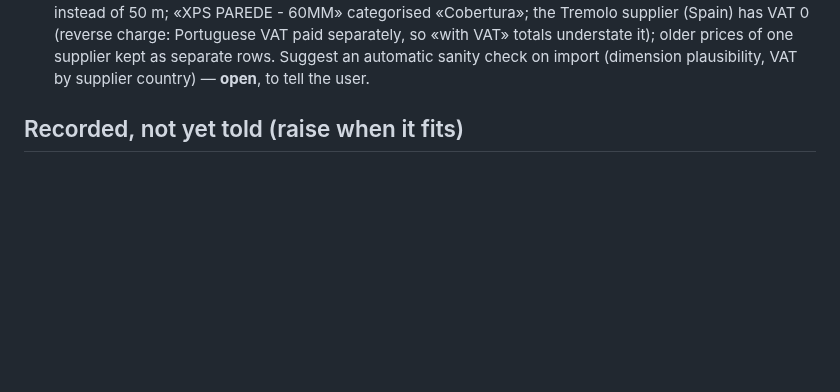
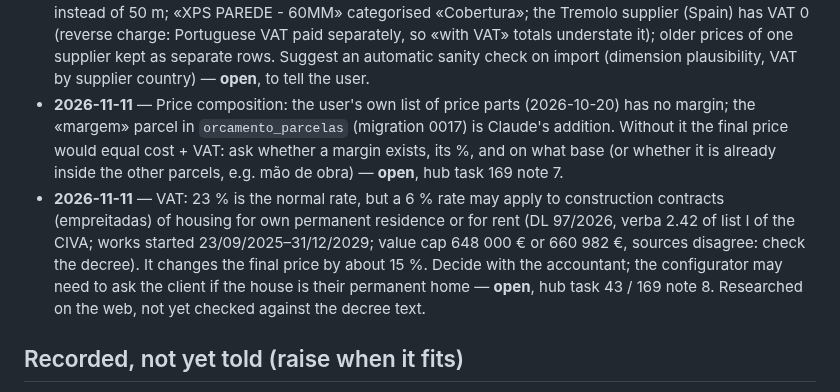
Before and after one commit to Discovercasa/design, a Markdown page: BOB/conhecimento/insights.md, the part around the change. Rendered like a GitHub page; blank space fills up the shorter version.

```diff
--- a/BOB/conhecimento/insights.md
+++ b/BOB/conhecimento/insights.md
@@ -188,6 +188,15 @@ he answers (`metodo-construtivo.md`). Condensed 2026-10-28 (history in git).
   «XPS PAREDE - 60MM» categorised «Cobertura»; the Tremolo supplier (Spain) has VAT 0 (reverse charge: Portuguese VAT paid
   separately, so «with VAT» totals understate it); older prices of one supplier kept as separate rows. Suggest an
   automatic sanity check on import (dimension plausibility, VAT by supplier country) — **open**, to tell the user.
+- **2026-11-11** — Price composition: the user's own list of price parts (2026-10-20) has no margin; the «margem» parcel in
+  `orcamento_parcelas` (migration 0017) is Claude's addition. Without it the final price would equal cost + VAT: ask
+  whether a margin exists, its %, and on what base (or whether it is already inside the other parcels, e.g. mão de obra)
+  — **open**, hub task 169 note 7.
+- **2026-11-11** — VAT: 23 % is the normal rate, but a 6 % rate may apply to construction contracts (empreitadas) of
+  housing for own permanent residence or for rent (DL 97/2026, verba 2.42 of list I of the CIVA; works started
+  23/09/2025–31/12/2029; value cap 648 000 € or 660 982 €, sources disagree: check the decree). It changes the final
+  price by about 15 %. Decide with the accountant; the configurator may need to ask the client if the house is their
+  permanent home — **open**, hub task 43 / 169 note 8. Researched on the web, not yet checked against the decree text.
 
 ## Recorded, not yet told (raise when it fits)
 - **2026-10-16** — lameladas cut from stock waste a lot (8,50 from 13,5 m: ≈ 1,1 m³ at TV) → order to length or a 17 m
```
Also changed, not shown: BOB/conhecimento/registo-conversas-2026-3.md (+15 -0 lines).
